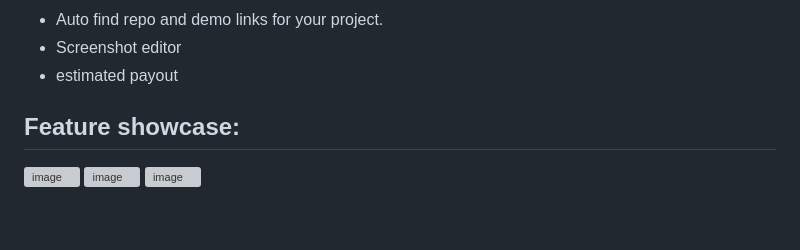
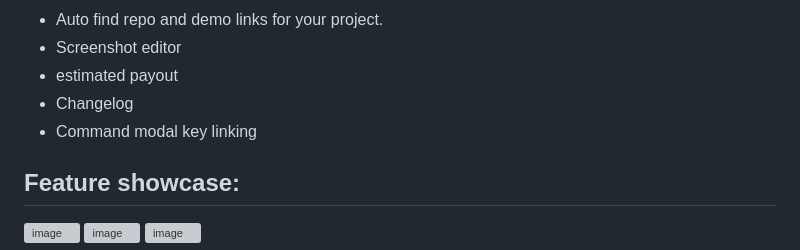
Before and after one commit to hridaya423/flavortownutils, a Markdown page: README.md, the part around the change. Rendered like a GitHub page; blank space fills up the shorter version; grey boxes are pictures that could not be loaded.

Commit message:
add new feature mentions to readme

```diff
--- a/README.md
+++ b/README.md
@@ -63,6 +63,8 @@
 - Auto find repo and demo links for your project.
 - Screenshot editor
 - estimated payout
+- Changelog
+- Command modal key linking
 
 ## Feature showcase:
 
```
